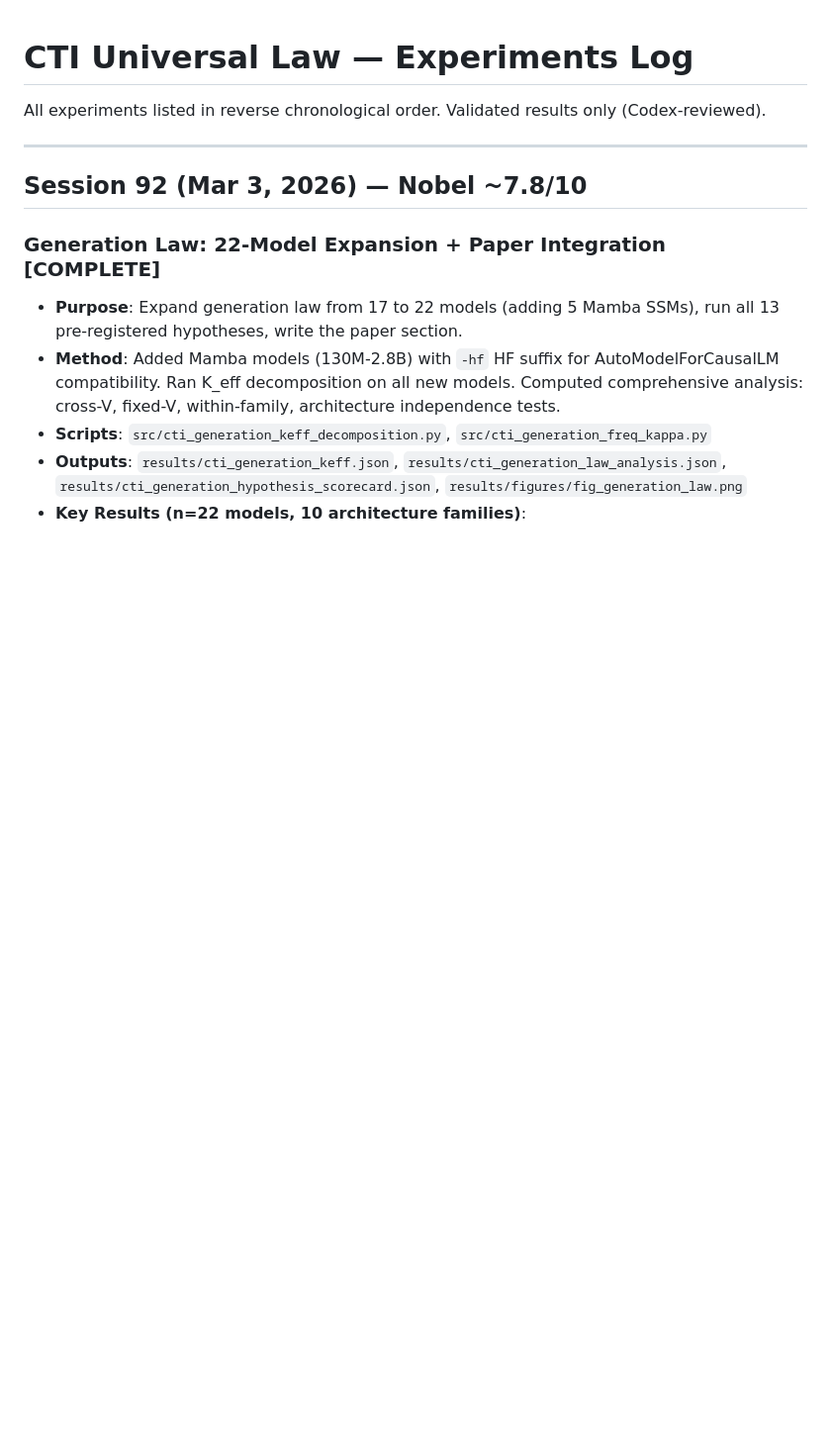
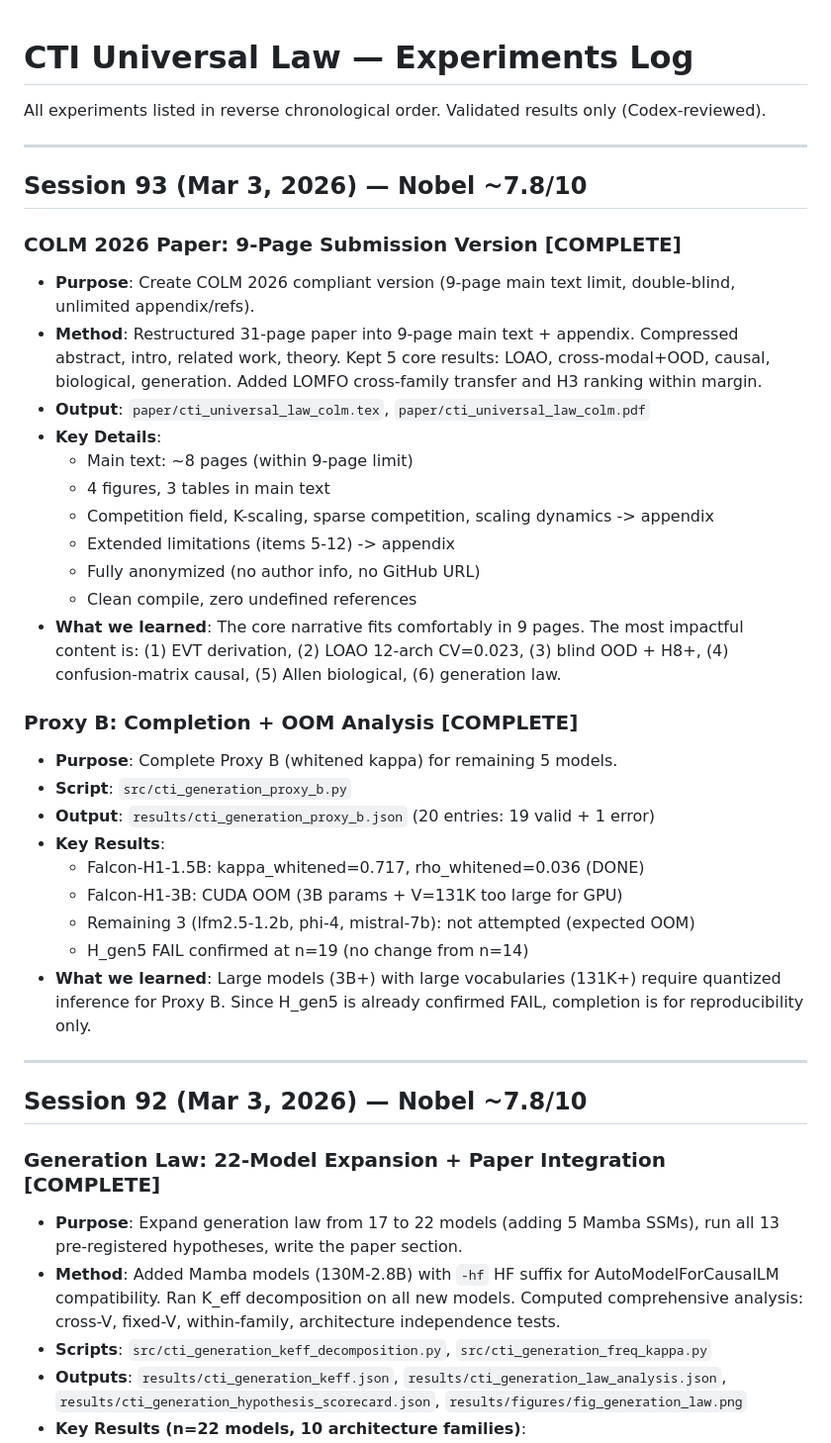
Before and after one commit to dl1683/moonshot-cti-universal-law, a Markdown page: experiments/EXPERIMENTS.md, the part around the change. Shown at 99% size. Drawn GitHub-style; blank space fills up the shorter version.

Commit message:
Log Session 93: COLM version + Proxy B completion
Co-Authored-By: Claude Opus 4.6 <noreply@anthropic.com>

```diff
--- a/experiments/EXPERIMENTS.md
+++ b/experiments/EXPERIMENTS.md
@@ -2,6 +2,34 @@
 
 All experiments listed in reverse chronological order.
 Validated results only (Codex-reviewed).
+
+---
+
+## Session 93 (Mar 3, 2026) — Nobel ~7.8/10
+
+### COLM 2026 Paper: 9-Page Submission Version [COMPLETE]
+- **Purpose**: Create COLM 2026 compliant version (9-page main text limit, double-blind, unlimited appendix/refs).
+- **Method**: Restructured 31-page paper into 9-page main text + appendix. Compressed abstract, intro, related work, theory. Kept 5 core results: LOAO, cross-modal+OOD, causal, biological, generation. Added LOMFO cross-family transfer and H3 ranking within margin.
+- **Output**: `paper/cti_universal_law_colm.tex`, `paper/cti_universal_law_colm.pdf`
+- **Key Details**:
+  - Main text: ~8 pages (within 9-page limit)
+  - 4 figures, 3 tables in main text
+  - Competition field, K-scaling, sparse competition, scaling dynamics -> appendix
+  - Extended limitations (items 5-12) -> appendix
+  - Fully anonymized (no author info, no GitHub URL)
+  - Clean compile, zero undefined references
+- **What we learned**: The core narrative fits comfortably in 9 pages. The most impactful content is: (1) EVT derivation, (2) LOAO 12-arch CV=0.023, (3) blind OOD + H8+, (4) confusion-matrix causal, (5) Allen biological, (6) generation law.
+
+### Proxy B: Completion + OOM Analysis [COMPLETE]
+- **Purpose**: Complete Proxy B (whitened kappa) for remaining 5 models.
+- **Script**: `src/cti_generation_proxy_b.py`
+- **Output**: `results/cti_generation_proxy_b.json` (20 entries: 19 valid + 1 error)
+- **Key Results**:
+  - Falcon-H1-1.5B: kappa_whitened=0.717, rho_whitened=0.036 (DONE)
+  - Falcon-H1-3B: CUDA OOM (3B params + V=131K too large for GPU)
+  - Remaining 3 (lfm2.5-1.2b, phi-4, mistral-7b): not attempted (expected OOM)
+  - H_gen5 FAIL confirmed at n=19 (no change from n=14)
+- **What we learned**: Large models (3B+) with large vocabularies (131K+) require quantized inference for Proxy B. Since H_gen5 is already confirmed FAIL, completion is for reproducibility only.
 
 ---
 
```
